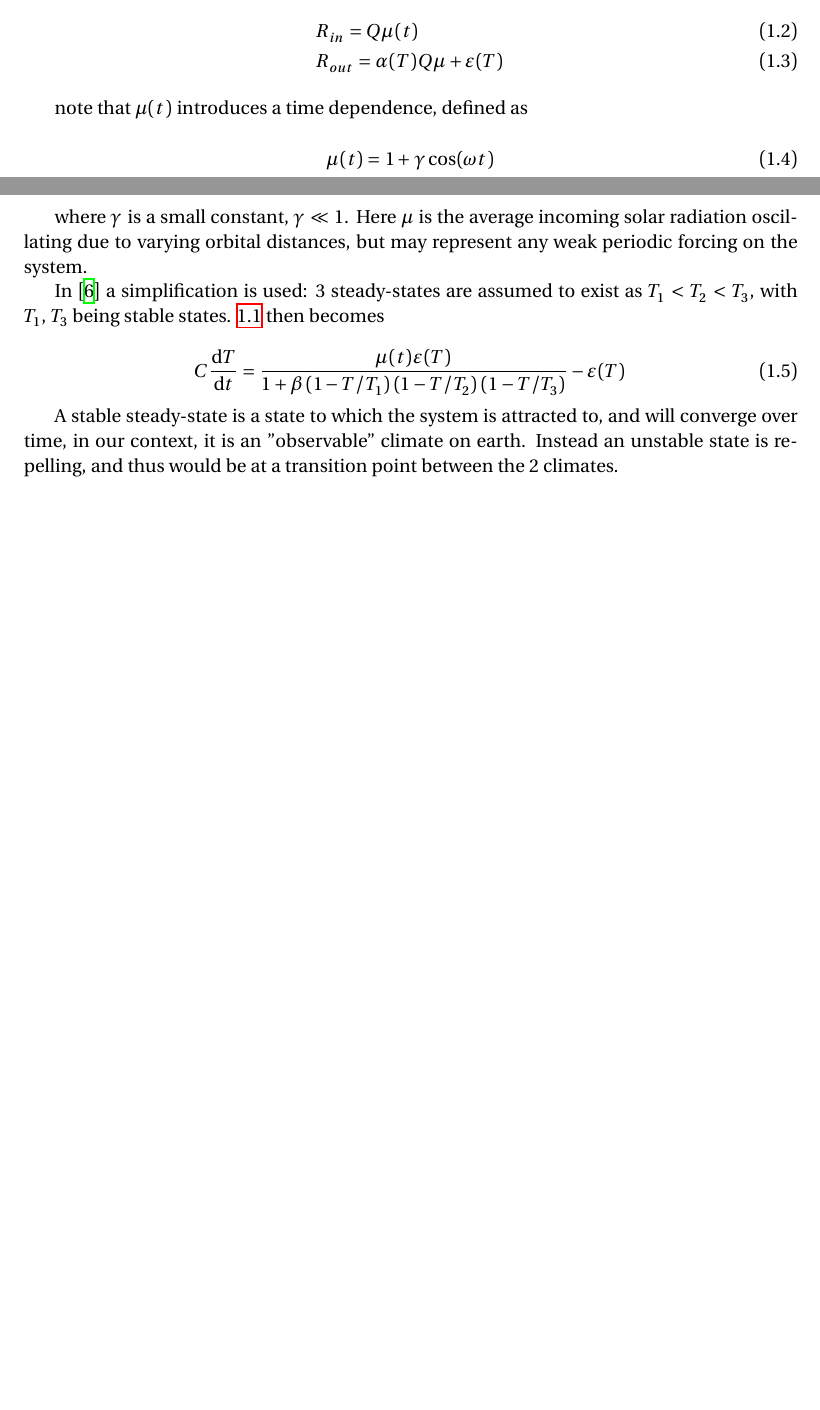
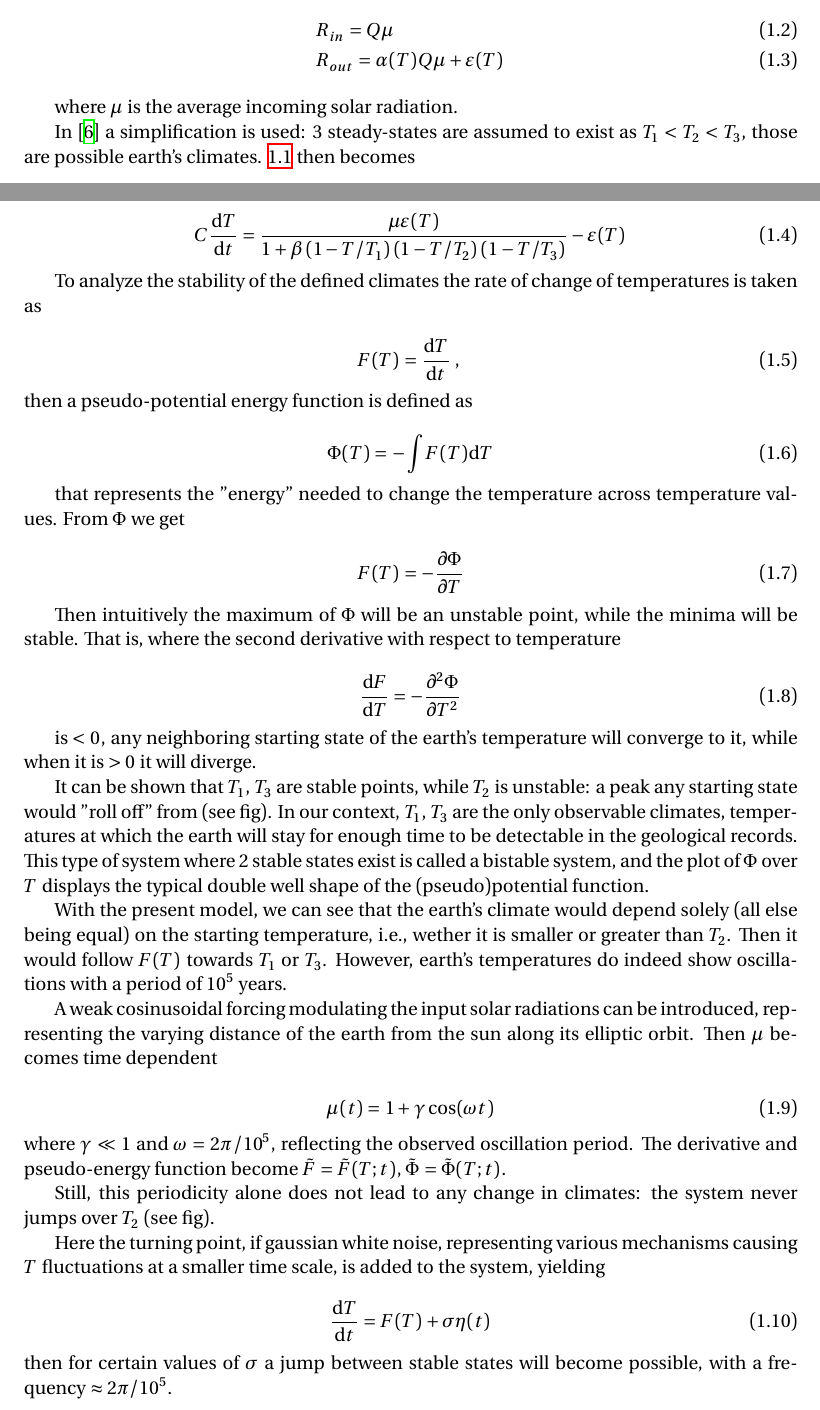
Before and after one commit to r-Zeno/Thesis_ms, a LaTeX thesis (main.tex, which reads sections/1-introduction.tex): two parts of pages 4 and 5 of 6 before the commit and two parts of pages 6 and 7 of 8 after it, joined at a grey line, cut so that both start at the same text, the shorter picture padded with empty space. Compiled offline with XeLaTeX.

Commit message:
working on introduction on classic SR

```diff
--- a/sections/1-introduction.tex
+++ b/sections/1-introduction.tex
@@ -23,33 +23,72 @@ The most common way to model temperature averages was using simple energy balanc
 where $C$ is the earth's thermal capacity, and $R_{in}$ and $R_{out}$ represent the total incoming and outgoing solar radiation, defined as
 
 \begin{align}
-    &R_{in} = Q\mu(t) \\
+    &R_{in} = Q\mu \\
     &R_{out} = \alpha(T)Q\mu + \varepsilon(T)
 \end{align}
 
-note that $\mu(t)$ introduces a time dependence, defined as
+where $\mu$ is the average incoming solar radiation.
+
+In \cite{benziStochasticResonanceClimatic1982} a simplification is used: 3 steady-states are assumed to exist as $T_1 < T_2 < T_3$, those are possible earth's climates.
+\ref{eq:temp model} then becomes
+
+\begin{equation}
+    C\odv{T}{t} = \frac{\mu\varepsilon(T)}{1 + \beta \left( 1 - T/T_1 \right) \left( 1 - T/T_2 \right) \left( 1 - T/T_3 \right)} -\varepsilon (T)
+\end{equation}
+%should be explained better
+
+To analyze the stability of the defined climates the rate of change of temperatures is taken as
+
+\begin{equation}
+    F(T) = \odv{T}{t} \text{ , }
+\end{equation}
+then a pseudo-potential energy function is defined as
+
+\begin{equation}
+    \Phi(T) = - \int F(T) \mathrm{d}T
+\end{equation}
+
+that represents the "energy" needed to change the temperature across temperature values. % this should be explained more clearly
+From $\Phi$ we get
+
+\begin{equation}
+    F(T) = - \pdv{\Phi}{T}
+\end{equation}
+
+Then intuitively the maximum of $\Phi$ will be an unstable point, while the minima will be stable. That is, where the second derivative with respect to temperature
+
+\begin{equation}
+    \odv{F}{T} = - \pdv[2]{\Phi}{T}
+\end{equation}
+
+is $<0$, any neighboring starting state of the earth's temperature will converge to it, while when it is $>0$ it will diverge.
+
+It can be shown that $T_1 \text{, } T_3$ are stable points, while $T_2$ is unstable: a peak any starting state would ''roll off'' from (see fig). % add an appendix showing that?
+In our context, $T_1 \text{, } T_3$ are the only observable climates, temperatures at which the earth will stay for enough time to be detectable in the geological records.
+This type of system where 2 stable states exist is called a bistable system, and the plot of $\Phi$ over $T$ displays the typical double well shape of the (pseudo)potential function. % add plot
+
+With the present model, we can see that the earth's climate would depend solely (all else being equal) on the starting temperature, i.e., wether it is smaller or greater than $T_2$.
+Then it would follow $F(T)$ towards $T_1$ or $T_3$. However, earth's temperatures do indeed show oscillations with a period of $10^5$ years.
+
+A weak cosinusoidal forcing modulating the input solar radiations can be introduced, representing the varying distance of the earth from the sun along its elliptic orbit.
+Then $\mu$ becomes time dependent
 
 \begin{equation}
     \mu(t) = 1 + \gamma \cos(\omega t)
 \end{equation}
+where $\gamma \ll 1$ and $\omega = 2\pi/10^5$, reflecting the observed oscillation period.
+The derivative and pseudo-energy function become $\tilde{F} = \tilde{F}(T;t) \text{, } \tilde{\Phi} = \tilde{\Phi}(T;t)$.
 
-where $\gamma$ is a small constant, $\gamma \ll 1$. Here $\mu$ is the average incoming solar radiation oscillating due to varying orbital distances, but may represent any weak periodic forcing on the system.
+Still, this periodicity alone does not lead to any change in climates: the system never jumps over $T_2$ (see fig). % add phase plane
 
-In \cite{benziStochasticResonanceClimatic1982} a simplification is used: 3 steady-states are assumed to exist as $T_1 < T_2 < T_3$, with $T_1\text{, } T_3$ being stable states.
-\ref{eq:temp model} then becomes
+Here the turning point, if gaussian white noise, representing various mechanisms causing $T$ fluctuations at a smaller time scale, is added to the system, yielding
 
 \begin{equation}
-    C\odv{T}{t} = \frac{\mu(t)\varepsilon(T)}{1 + \beta \left( 1 - T/T_1 \right) \left( 1 - T/T_2 \right) \left( 1 - T/T_3 \right)} -\varepsilon (T)
+    \odv{T}{t} = F(T) + \sigma \eta(t)
 \end{equation}
-%should be explained better
-
-
-
-A stable steady-state is a state to which the system is attracted to, and will converge over time, in our context, it is an "observable" climate on earth.
-Instead an unstable state is repelling, and thus would be at a transition point between the 2 climates.
-
+then for certain values of $\sigma$ a jump between stable states will become possible, with a frequency $\approx 2\pi/10^5$.
 
 
 % just placeholder to understand the trajectory to be followed
-% Then, in a "sensing system" sense, the (relatively) weak $\xi$ helped to recover the weak forcing frequency $\Omega$, which would have not been detected otherwise.
+% Then, in a "sensing system" sense, the (relatively) weak $\xi$ helped to recover the weak forcing frequency $\omega$, which would have not been detected otherwise.
 % In this sense noise may be seen as beneficial in signal processing, neurons of the first part of the sensory systems are particularly noisy signal processors.
```
Also changed, not shown: main.tex (+8 -0 lines), main.pdf, sections/1-introduction.tex (2 more changed lines).
